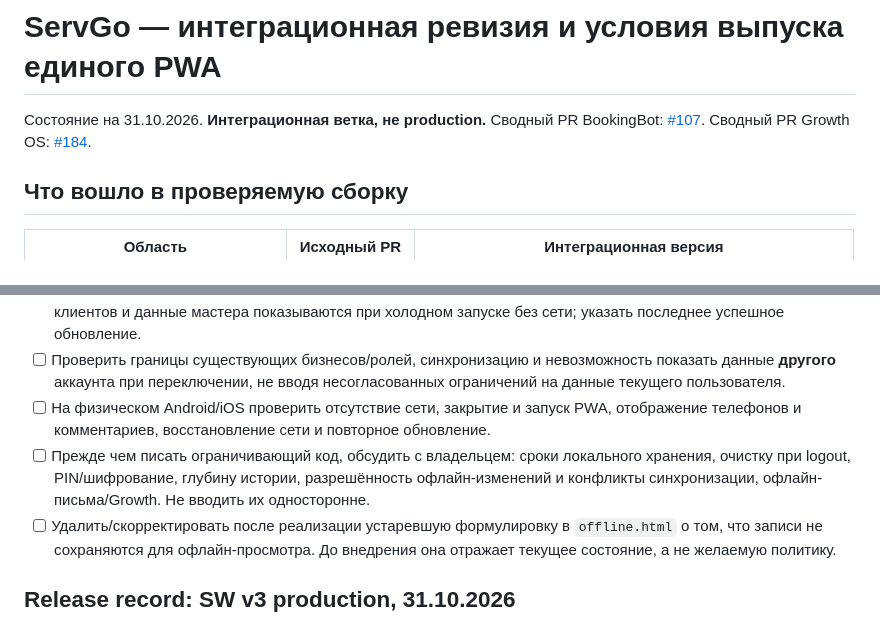
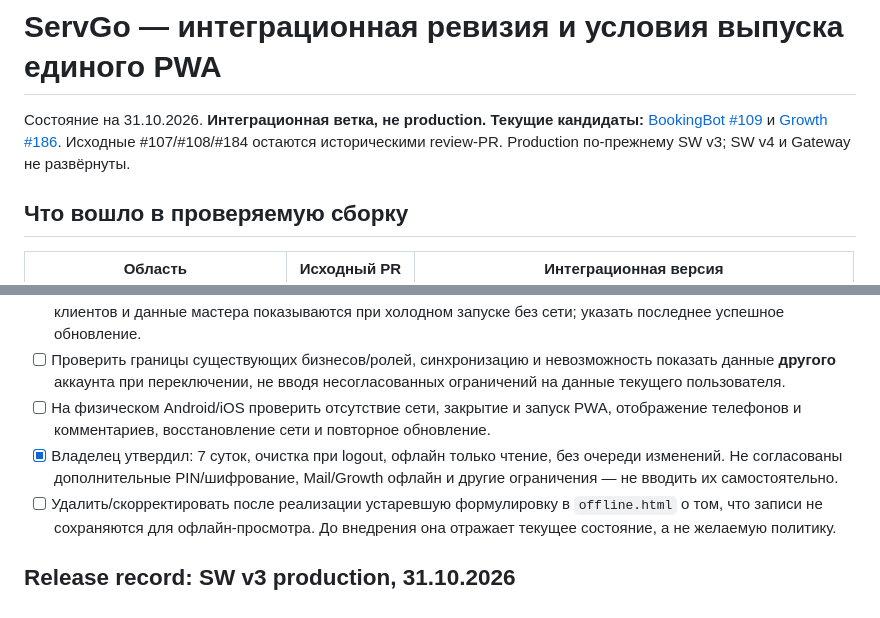
Before and after one commit to grunvald91/booking_bot, a Markdown page: docs/servgo-integrated-pwa-release-gates.md, 2 parts joined by grey strips. Rendered like a GitHub page.

Commit message:
docs(pwa): align current release gates with owner-approved offline v4 and integrated PRs

```diff
--- a/docs/servgo-integrated-pwa-release-gates.md
+++ b/docs/servgo-integrated-pwa-release-gates.md
@@ -1,8 +1,7 @@
 # ServGo — интеграционная ревизия и условия выпуска единого PWA
 
 Состояние на 31.10.2026. **Интеграционная ветка, не production.**
-Сводный PR BookingBot: [#107](https://github.com/grunvald91/booking_bot/pull/107).
-Сводный PR Growth OS: [#184](https://github.com/grunvald91/Ai_growth_os/pull/184).
+**Текущие кандидаты:** [BookingBot #109](https://github.com/grunvald91/booking_bot/pull/109) и [Growth #186](https://github.com/grunvald91/Ai_growth_os/pull/186). Исходные #107/#108/#184 остаются историческими review-PR. Production по-прежнему SW v3; SW v4 и Gateway не развёрнуты.
 
 ## Что вошло в проверяемую сборку
 
@@ -58,7 +57,7 @@ Growth OS [`deploy-growth.yml`](https://github.com/grunvald91/Ai_growth_os/blob/
 - [ ] Спроектировать и проверить offline app shell + IndexedDB-слой данных: ранее загруженное расписание, записи клиентов и данные мастера показываются при холодном запуске без сети; указать последнее успешное обновление.
 - [ ] Проверить границы существующих бизнесов/ролей, синхронизацию и невозможность показать данные **другого** аккаунта при переключении, не вводя несогласованных ограничений на данные текущего пользователя.
 - [ ] На физическом Android/iOS проверить отсутствие сети, закрытие и запуск PWA, отображение телефонов и комментариев, восстановление сети и повторное обновление.
-- [ ] Прежде чем писать ограничивающий код, обсудить с владельцем: сроки локального хранения, очистку при logout, PIN/шифрование, глубину истории, разрешённость офлайн-изменений и конфликты синхронизации, офлайн-письма/Growth. Не вводить их односторонне.
+- [x] Владелец утвердил: 7 суток, очистка при logout, офлайн только чтение, без очереди изменений. Не согласованы дополнительные PIN/шифрование, Mail/Growth офлайн и другие ограничения — не вводить их самостоятельно.
 - [ ] Удалить/скорректировать после реализации устаревшую формулировку в `offline.html` о том, что записи не сохраняются для офлайн-просмотра. До внедрения она отражает текущее состояние, а не желаемую политику.
 
 ## Release record: SW v3 production, 31.10.2026
```
